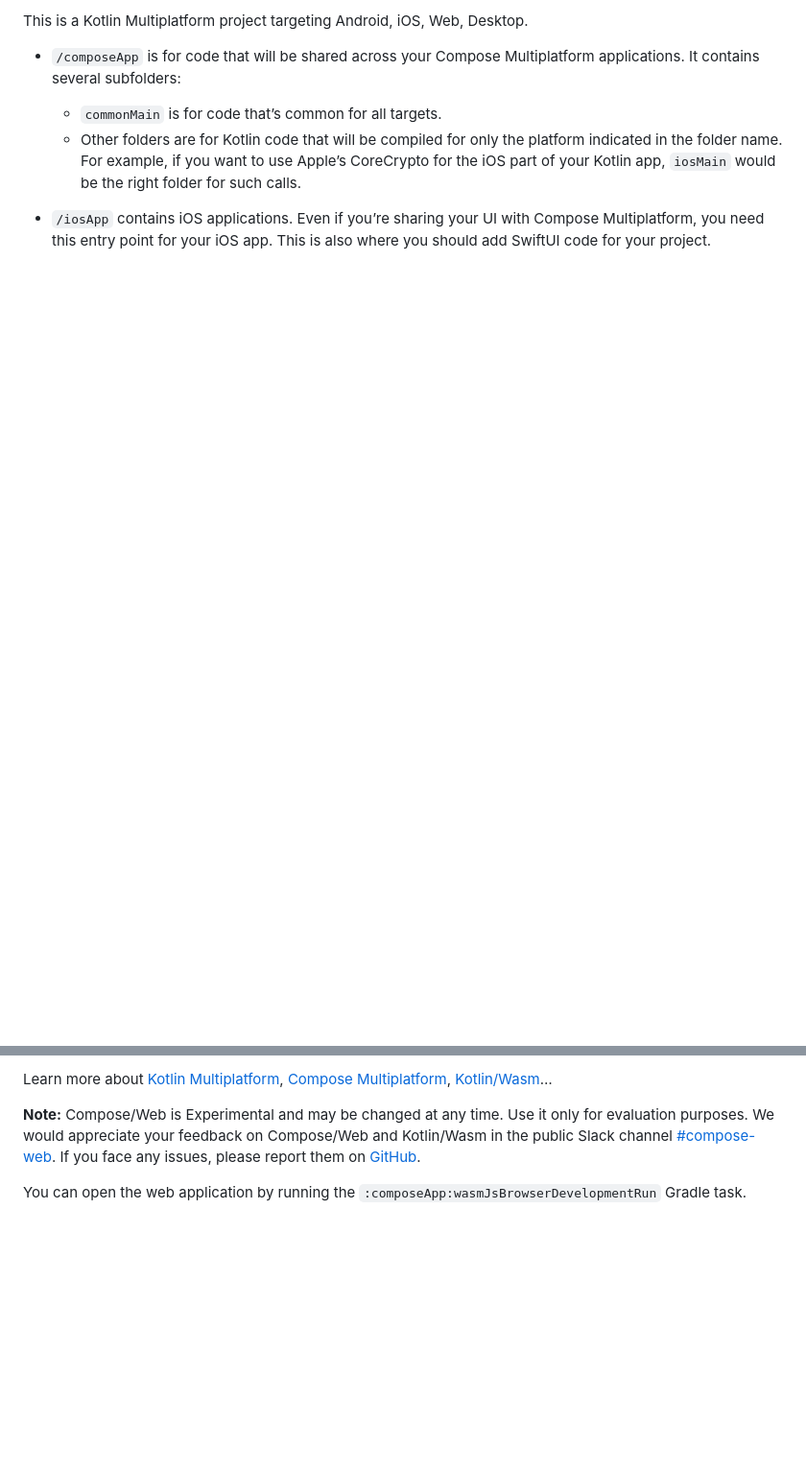
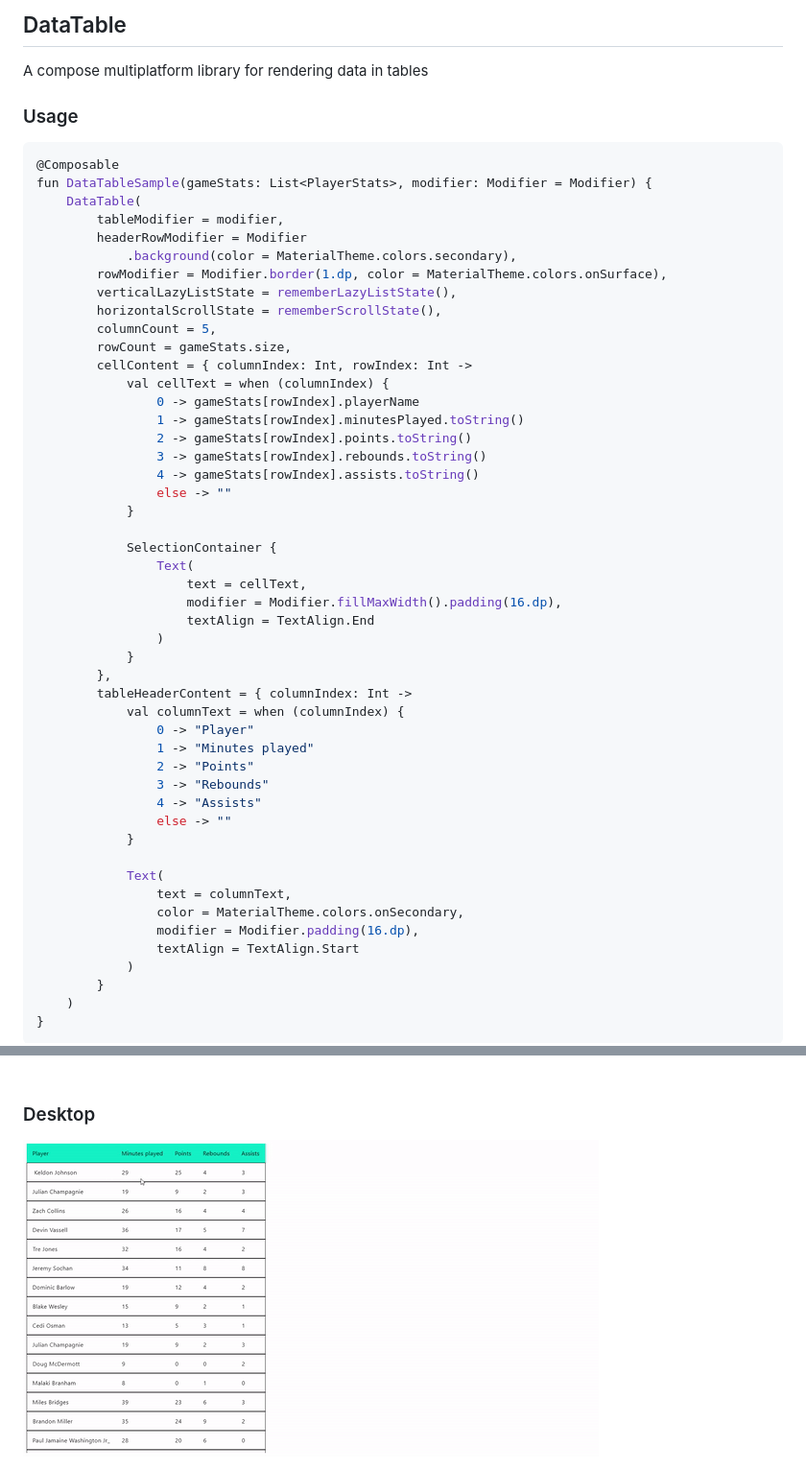
Before and after one commit to efe-egbevwie/DataTable, a Markdown page: README.md, 2 parts joined by grey strips. Shown: that part at 96% size. GitHub-like rendering; pictures changed too: media/dataTable_desktop.gif (added); blank space fills up the shorter version.

````diff
--- a/README.md
+++ b/README.md
@@ -1,11 +1,59 @@
-This is a Kotlin Multiplatform project targeting Android, iOS, Web, Desktop.
+## DataTable
+A compose multiplatform library for rendering data in tables
 
-* `/composeApp` is for code that will be shared across your Compose Multiplatform applications.
-  It contains several subfolders:
-  - `commonMain` is for code that’s common for all targets.
-  - Other folders are for Kotlin code that will be compiled for only the platform indicated in the folder name.
-    For example, if you want to use Apple’s CoreCrypto for the iOS part of your Kotlin app,
-    `iosMain` would be the right folder for such calls.
+### Usage
 
-* `/iosApp` contains iOS applications. Even if you’re sharing your UI with Compose Multiplatform,
-  you need this entry point for your iOS app. This is also where you should add SwiftUI code for your project.
+```kotlin
+@Composable
+fun DataTableSample(gameStats: List<PlayerStats>, modifier: Modifier = Modifier) {
+    DataTable(
+        tableModifier = modifier,
+        headerRowModifier = Modifier
+            .background(color = MaterialTheme.colors.secondary),
+        rowModifier = Modifier.border(1.dp, color = MaterialTheme.colors.onSurface),
+        verticalLazyListState = rememberLazyListState(),
+        horizontalScrollState = rememberScrollState(),
+        columnCount = 5,
+        rowCount = gameStats.size,
+        cellContent = { columnIndex: Int, rowIndex: Int ->
+            val cellText = when (columnIndex) {
+                0 -> gameStats[rowIndex].playerName
+                1 -> gameStats[rowIndex].minutesPlayed.toString()
+                2 -> gameStats[rowIndex].points.toString()
+                3 -> gameStats[rowIndex].rebounds.toString()
+                4 -> gameStats[rowIndex].assists.toString()
+                else -> ""
+            }
+
+            SelectionContainer {
+                Text(
+                    text = cellText,
+                    modifier = Modifier.fillMaxWidth().padding(16.dp),
+                    textAlign = TextAlign.End
+                )
+            }
+        },
+        tableHeaderContent = { columnIndex: Int ->
+            val columnText = when (columnIndex) {
+                0 -> "Player"
+                1 -> "Minutes played"
+                2 -> "Points"
+                3 -> "Rebounds"
+                4 -> "Assists"
+                else -> ""
+            }
+
+            Text(
+                text = columnText,
+                color = MaterialTheme.colors.onSecondary,
+                modifier = Modifier.padding(16.dp),
+                textAlign = TextAlign.Start
+            )
+        }
+    )
+}
+```
+<br>
+<br>
+<br>
+
@@ -12,11 +62,9 @@ This is a Kotlin Multiplatform project targeting Android, iOS, Web, Desktop.
 
 
-Learn more about [Kotlin Multiplatform](https://www.jetbrains.com/help/kotlin-multiplatform-dev/get-started.html),
-[Compose Multiplatform](https://github.com/JetBrains/compose-multiplatform/#compose-multiplatform),
-[Kotlin/Wasm](https://kotl.in/wasm/)…
 
-**Note:** Compose/Web is Experimental and may be changed at any time. Use it only for evaluation purposes.
-We would appreciate your feedback on Compose/Web and Kotlin/Wasm in the public Slack channel [#compose-web](https://slack-chats.kotlinlang.org/c/compose-web).
-If you face any issues, please report them on [GitHub](https://github.com/JetBrains/compose-multiplatform/issues).
+<br>
+<br>
 
-You can open the web application by running the `:composeApp:wasmJsBrowserDevelopmentRun` Gradle task.
+
+### Desktop
+<img alt="Desktop" title="Desktop" src=media/dataTable_desktop.gif width="600" height="330">
````
Also changed, not shown: other parts of README.md (+2 -0 lines), 1 other file.
